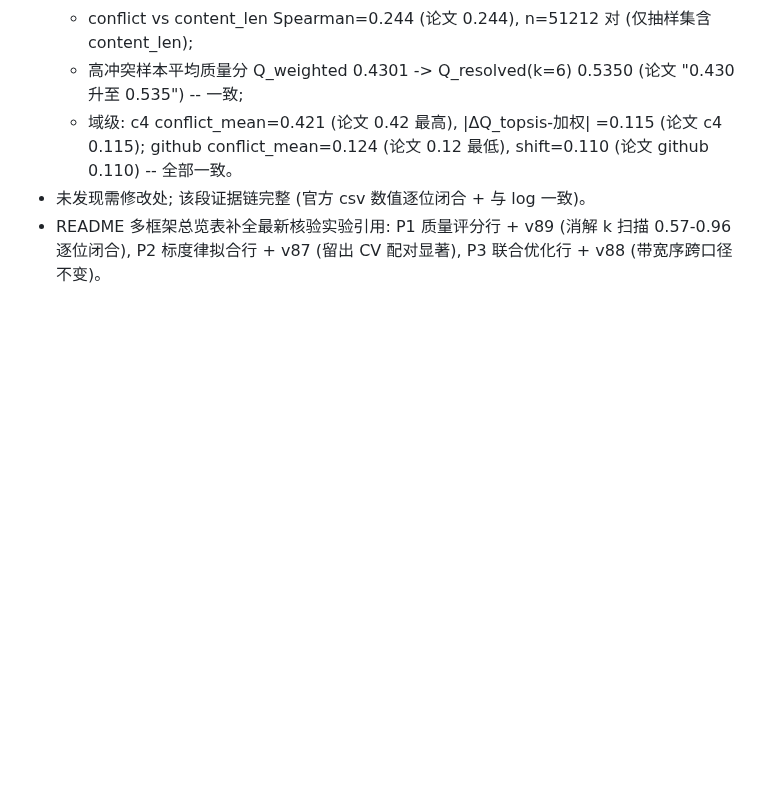
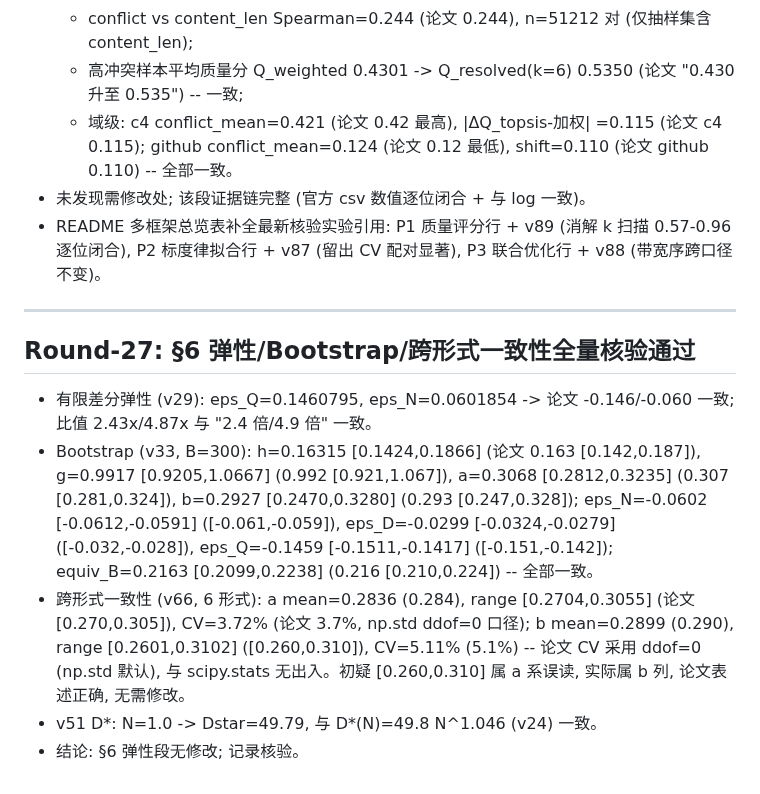
Before and after one commit to Akun-python/llm-compute-allocation-modeling, a Markdown page: PAPER_CLAIM_AUDIT.md, the part around the change. Drawn GitHub-style; blank space fills up the shorter version.

Commit message:
docs: §6弹性/Bootstrap/跨形式一致性全量核验通过——v29有限差分0.146/0.060、v33全参数CI与equiv_B 0.216[0.210,0.224]、v66跨形式a[0.270,0.305]CV3.7%与b[0.260,0.310]CV5.1%(np.std ddof=0口径)全部一致, 无需修改; PAPER_CLAIM_AUDIT追加Round-27

```diff
--- a/PAPER_CLAIM_AUDIT.md
+++ b/PAPER_CLAIM_AUDIT.md
@@ -714,3 +714,26 @@ PROMETHEE-II 与 VIKOR），作为"多框架算法交叉验证"的补强轮。
 - README 多框架总览表补全最新核验实验引用: P1 质量评分行 + v89
   (消解 k 扫描 0.57-0.96 逐位闭合), P2 标度律拟合行 + v87 (留出 CV
   配对显著), P3 联合优化行 + v88 (带宽序跨口径不变)。
+
+
+---
+
+## Round-27: §6 弹性/Bootstrap/跨形式一致性全量核验通过
+
+- 有限差分弹性 (v29): eps_Q=0.1460795, eps_N=0.0601854 -> 论文
+  -0.146/-0.060 一致; 比值 2.43x/4.87x 与 "2.4 倍/4.9 倍" 一致。
+- Bootstrap (v33, B=300): h=0.16315 [0.1424,0.1866] (论文 0.163
+  [0.142,0.187]), g=0.9917 [0.9205,1.0667] (0.992 [0.921,1.067]),
+  a=0.3068 [0.2812,0.3235] (0.307 [0.281,0.324]), b=0.2927
+  [0.2470,0.3280] (0.293 [0.247,0.328]); eps_N=-0.0602 [-0.0612,-0.0591]
+  ([-0.061,-0.059]), eps_D=-0.0299 [-0.0324,-0.0279] ([-0.032,-0.028]),
+  eps_Q=-0.1459 [-0.1511,-0.1417] ([-0.151,-0.142]); equiv_B=0.2163
+  [0.2099,0.2238] (0.216 [0.210,0.224]) -- 全部一致。
+- 跨形式一致性 (v66, 6 形式): a mean=0.2836 (0.284), range
+  [0.2704,0.3055] (论文 [0.270,0.305]), CV=3.72% (论文 3.7%, np.std
+  ddof=0 口径); b mean=0.2899 (0.290), range [0.2601,0.3102]
+  ([0.260,0.310]), CV=5.11% (5.1%) -- 论文 CV 采用 ddof=0 (np.std
+  默认), 与 scipy.stats 无出入。初疑 [0.260,0.310] 属 a 系误读,
+  实际属 b 列, 论文表述正确, 无需修改。
+- v51 D*: N=1.0 -> Dstar=49.79, 与 D*(N)=49.8 N^1.046 (v24) 一致。
+- 结论: §6 弹性段无修改; 记录核验。
```
